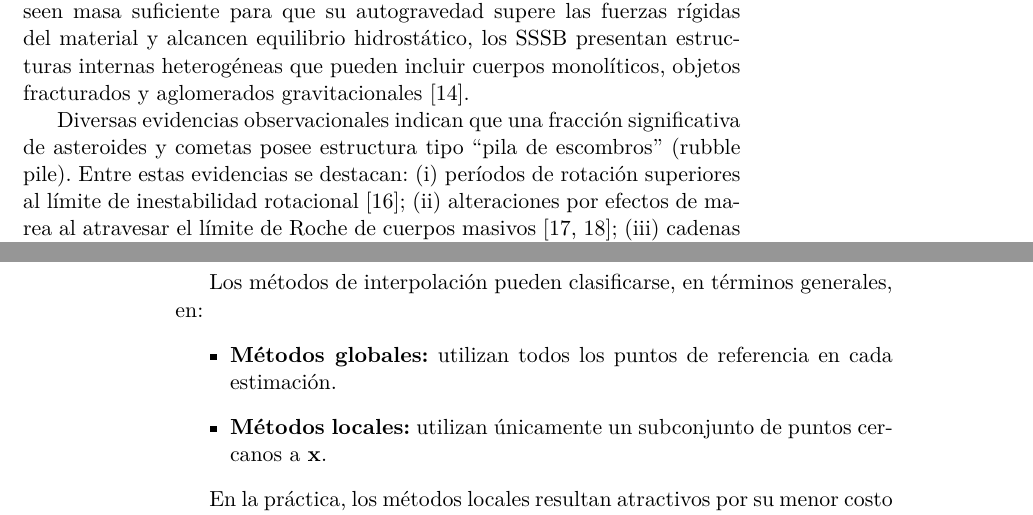
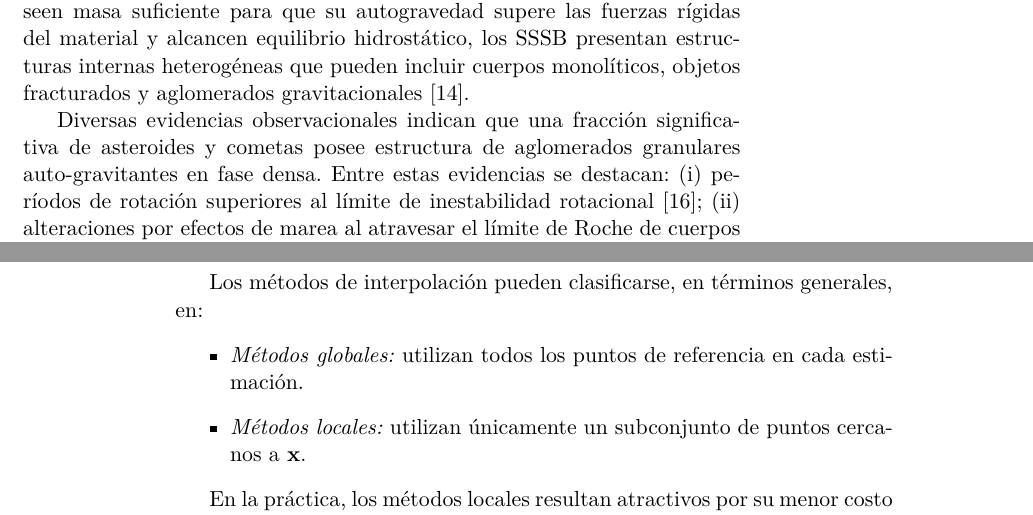
Before and after one commit to danielfrascarelli/overleaf, a LaTeX book (main.tex): two parts of pages 9 and 22 of 72, joined at a grey line, cut so that both start at the same text. Compiled offline with pdfLaTeX.

Commit message:
Mejoras de redacción e inconsistencias

```diff
--- a/main.tex
+++ b/main.tex
@@ -102,7 +102,7 @@ Asimismo, se integró el código desarrollado con un paquete de simulación num
 
 Los objetos que orbitan el Sol pueden clasificarse en planetas, planetas enanos y cuerpos menores del Sistema Solar (en inglés Small Solar System Bodies, SSSB) \cite{13}. A diferencia de los planetas y planetas enanos, que poseen masa suficiente para que su autogravedad supere las fuerzas rígidas del material y alcancen equilibrio hidrostático, los SSSB presentan estructuras internas heterogéneas que pueden incluir cuerpos monolíticos, objetos fracturados y aglomerados gravitacionales \cite{14}.
 
-Diversas evidencias observacionales indican que una fracción significativa de asteroides y cometas posee estructura tipo “pila de escombros” (rubble pile). Entre estas evidencias se destacan: (i) períodos de rotación superiores al límite de inestabilidad rotacional \cite{16}; (ii) alteraciones por efectos de marea al atravesar el límite de Roche de cuerpos masivos \cite{17,18}; (iii) cadenas de cráteres asociadas a fragmentaciones previas; y (iv) densidades aparentes bajas compatibles con materiales porosos. Observaciones como las realizadas sobre el asteroide 25143 Itokawa por la misión Hayabusa refuerzan esta hipótesis \cite{15}.
+Diversas evidencias observacionales indican que una fracción significativa de asteroides y cometas posee estructura de aglomerados granulares auto-gravitantes en fase densa. Entre estas evidencias se destacan: (i) períodos de rotación superiores al límite de inestabilidad rotacional \cite{16}; (ii) alteraciones por efectos de marea al atravesar el límite de Roche de cuerpos masivos \cite{17,18}; (iii) cadenas de cráteres asociadas a fragmentaciones previas; y (iv) densidades aparentes bajas compatibles con materiales porosos. Observaciones como las realizadas sobre el asteroide 25143 Itokawa por la misión Hayabusa refuerzan esta hipótesis \cite{15}.
 
 Estos cuerpos pueden modelarse como aglomerados de partículas cohesionadas principalmente por su autogravedad, donde la dinámica global emerge de las interacciones microscópicas entre granos.
 
@@ -431,8 +431,8 @@ donde los pesos $\alpha_i(\mathbf{x})$ dependen de la ubicación de $\mathbf{x}$
 
 Los métodos de interpolación pueden clasificarse, en términos generales, en:
 \begin{itemize}
-    \item \textbf{Métodos globales:} utilizan todos los puntos de referencia en cada estimación.
-    \item \textbf{Métodos locales:} utilizan únicamente un subconjunto de puntos cercanos a $\mathbf{x}$.
+    \item \emph{Métodos globales:} utilizan todos los puntos de referencia en cada estimación.
+    \item \emph{Métodos locales:} utilizan únicamente un subconjunto de puntos cercanos a $\mathbf{x}$.
 \end{itemize}
 
 En la práctica, los métodos locales resultan atractivos por su menor costo computacional, especialmente en tres dimensiones, siempre que se disponga de un mecanismo eficiente para identificar el conjunto de vecinos relevantes.
```
Also changed, not shown: main.tex (5 more changed lines).
